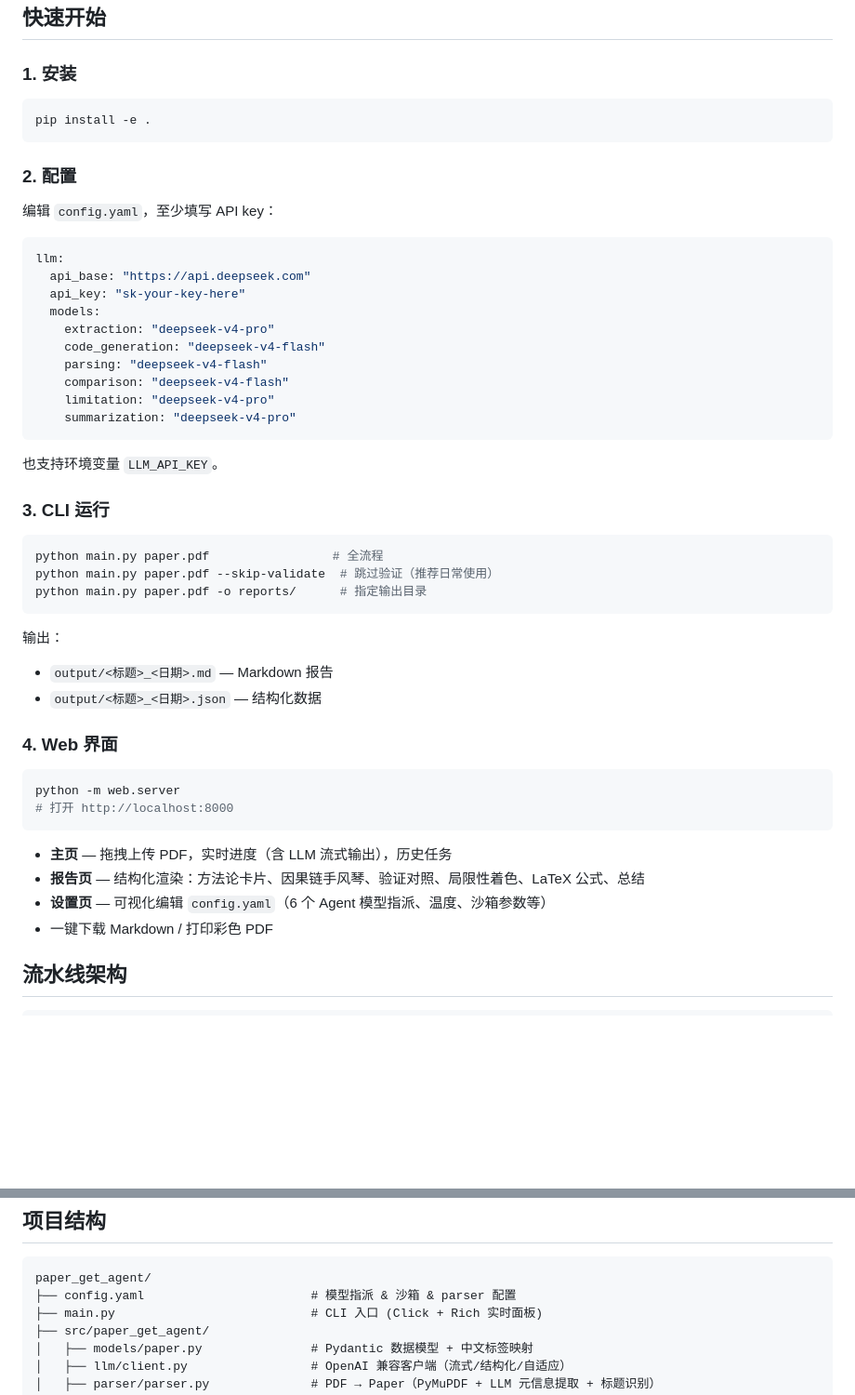
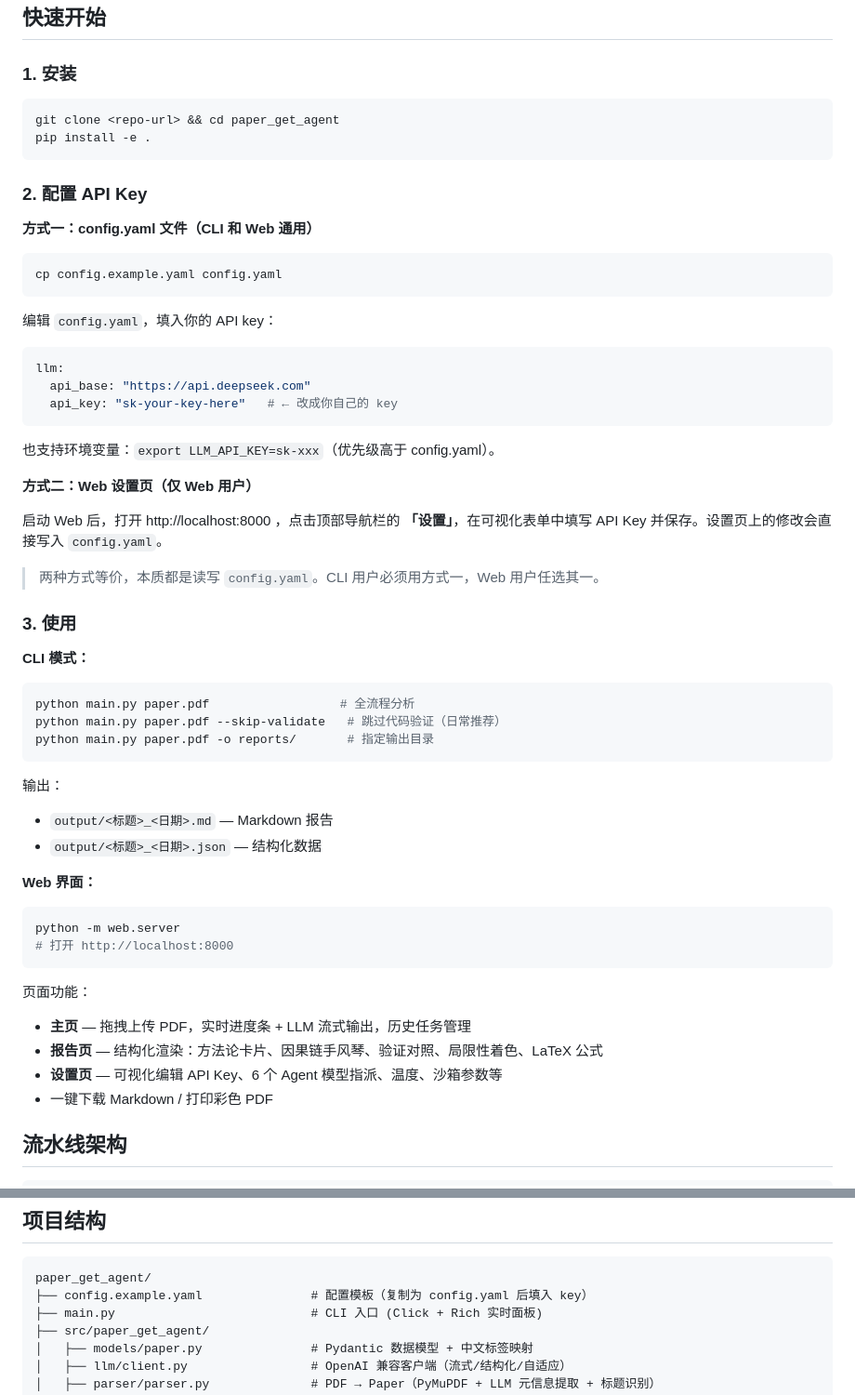
Before and after one commit to CoGalaxy/PaperGetter, a Markdown page: README.md, 2 parts joined by grey strips. Shown at 93% size. Drawn GitHub-style; blank space fills up the shorter version.

Commit message:
完善 README：清晰说明 CLI 和 Web 两种配置方式
- 明确 config.example.yaml → config.yaml 的复制步骤
- 分别说明文件配置和 Web 设置页两种 API key 配置路径
- 更新项目结构中的文件名

Co-Authored-By: Claude Opus 4.7 <noreply@anthropic.com>

````diff
--- a/README.md
+++ b/README.md
@@ -24,50 +24,59 @@ AI 驱动的论文审查工具：输入一篇 PDF，自动完成**方法论提
 ### 1. 安装
 
 ```bash
+git clone <repo-url> && cd paper_get_agent
 pip install -e .
 ```
 
-### 2. 配置
+### 2. 配置 API Key
 
-编辑 `config.yaml`，至少填写 API key：
+**方式一：config.yaml 文件（CLI 和 Web 通用）**
+
+```bash
+cp config.example.yaml config.yaml
+```
+
+编辑 `config.yaml`，填入你的 API key：
 
 ```yaml
 llm:
   api_base: "https://api.deepseek.com"
-  api_key: "sk-your-key-here"
-  models:
-    extraction: "deepseek-v4-pro"
-    code_generation: "deepseek-v4-flash"
-    parsing: "deepseek-v4-flash"
-    comparison: "deepseek-v4-flash"
-    limitation: "deepseek-v4-pro"
-    summarization: "deepseek-v4-pro"
+  api_key: "sk-your-key-here"   # ← 改成你自己的 key
 ```
 
-也支持环境变量 `LLM_API_KEY`。
+也支持环境变量：`export LLM_API_KEY=sk-xxx`（优先级高于 config.yaml）。
 
-### 3. CLI 运行
+**方式二：Web 设置页（仅 Web 用户）**
+
+启动 Web 后，打开 http://localhost:8000 ，点击顶部导航栏的 **「设置」**，在可视化表单中填写 API Key 并保存。设置页上的修改会直接写入 `config.yaml`。
+
+> 两种方式等价，本质都是读写 `config.yaml`。CLI 用户必须用方式一，Web 用户任选其一。
+
+### 3. 使用
+
+**CLI 模式：**
 
 ```bash
-python main.py paper.pdf                 # 全流程
-python main.py paper.pdf --skip-validate  # 跳过验证（推荐日常使用）
-python main.py paper.pdf -o reports/      # 指定输出目录
+python main.py paper.pdf                  # 全流程分析
+python main.py paper.pdf --skip-validate   # 跳过代码验证（日常推荐）
+python main.py paper.pdf -o reports/       # 指定输出目录
 ```
 
 输出：
 - `output/<标题>_<日期>.md` — Markdown 报告
 - `output/<标题>_<日期>.json` — 结构化数据
 
-### 4. Web 界面
+**Web 界面：**
 
 ```bash
 python -m web.server
 # 打开 http://localhost:8000
 ```
 
-- **主页** — 拖拽上传 PDF，实时进度（含 LLM 流式输出），历史任务
-- **报告页** — 结构化渲染：方法论卡片、因果链手风琴、验证对照、局限性着色、LaTeX 公式、总结
-- **设置页** — 可视化编辑 `config.yaml`（6 个 Agent 模型指派、温度、沙箱参数等）
+页面功能：
+- **主页** — 拖拽上传 PDF，实时进度条 + LLM 流式输出，历史任务管理
+- **报告页** — 结构化渲染：方法论卡片、因果链手风琴、验证对照、局限性着色、LaTeX 公式
+- **设置页** — 可视化编辑 API Key、6 个 Agent 模型指派、温度、沙箱参数等
 - 一键下载 Markdown / 打印彩色 PDF
 
 ## 流水线架构
@@ -159,7 +168,7 @@ AnalysisReport
 
 ```
 paper_get_agent/
-├── config.yaml                       # 模型指派 & 沙箱 & parser 配置
+├── config.example.yaml               # 配置模板（复制为 config.yaml 后填入 key）
 ├── main.py                           # CLI 入口 (Click + Rich 实时面板)
 ├── src/paper_get_agent/
 │   ├── models/paper.py               # Pydantic 数据模型 + 中文标签映射
````
